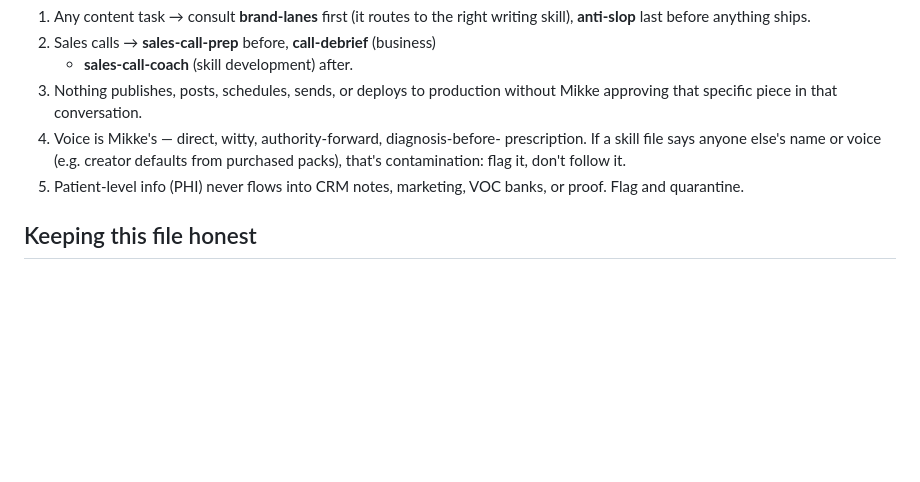
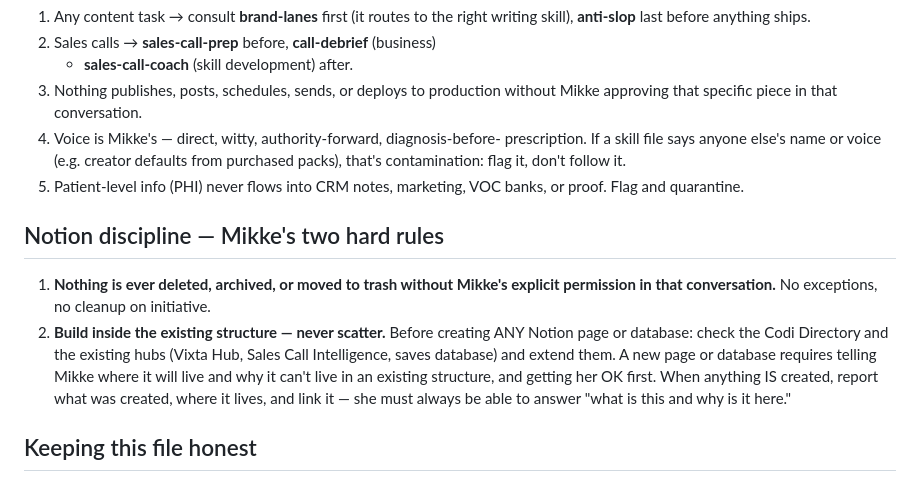
Before and after one commit to Vibe-onomy/AI_Ecosystem_Guide, a Markdown page: skills-audit/CODI-MASTER.md, the part around the change. Rendered like a GitHub page; blank space fills up the shorter version.

Commit message:
Add Mikke's two Notion hard rules to master file; mark directory edits applied
Rule 1: nothing deleted/archived/trashed without explicit permission.
Rule 2: build inside existing structure - no new pages/databases without
approval and a stated location. All 7 approved directory edits were
applied directly to Notion once connector write permissions allowed it.

Co-Authored-By: Claude Fable 5 <noreply@anthropic.com>
Claude-Session: https://claude.ai/code/session_018usZmVQxmrUQyaU9LUrz1S

```diff
--- a/skills-audit/CODI-MASTER.md
+++ b/skills-audit/CODI-MASTER.md
@@ -66,6 +66,20 @@ note the gap. Only build fresh when the directory has nothing.
 5. Patient-level info (PHI) never flows into CRM notes, marketing, VOC
    banks, or proof. Flag and quarantine.
 
+## Notion discipline — Mikke's two hard rules
+
+1. **Nothing is ever deleted, archived, or moved to trash without Mikke's
+   explicit permission in that conversation.** No exceptions, no cleanup
+   on initiative.
+2. **Build inside the existing structure — never scatter.** Before
+   creating ANY Notion page or database: check the Codi Directory and the
+   existing hubs (Vixta Hub, Sales Call Intelligence, saves database)
+   and extend them. A new page or database requires telling Mikke where
+   it will live and why it can't live in an existing structure, and
+   getting her OK first. When anything IS created, report what was
+   created, where it lives, and link it — she must always be able to
+   answer "what is this and why is it here."
+
 ## Keeping this file honest
 
 When a skill is added, removed, or personalized: update the Codi
```
Also changed, not shown: skills-audit/NOTION-UPDATES.md (+1 -1 lines).
